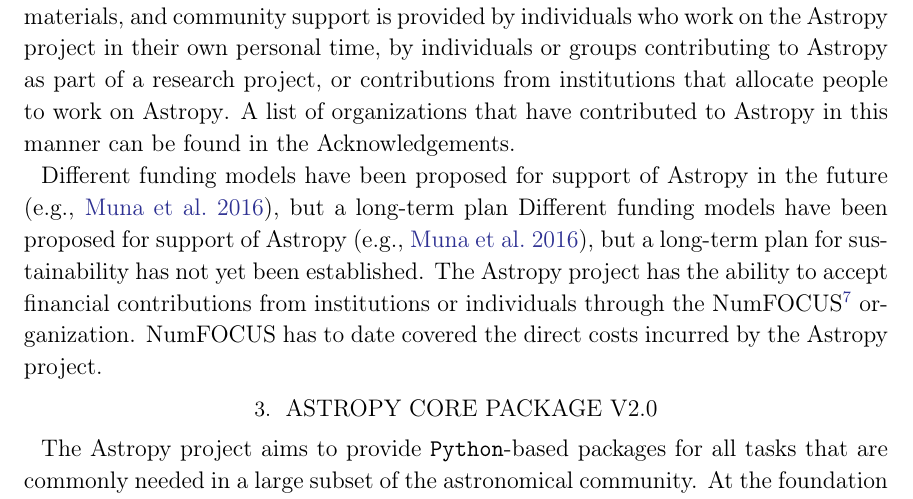
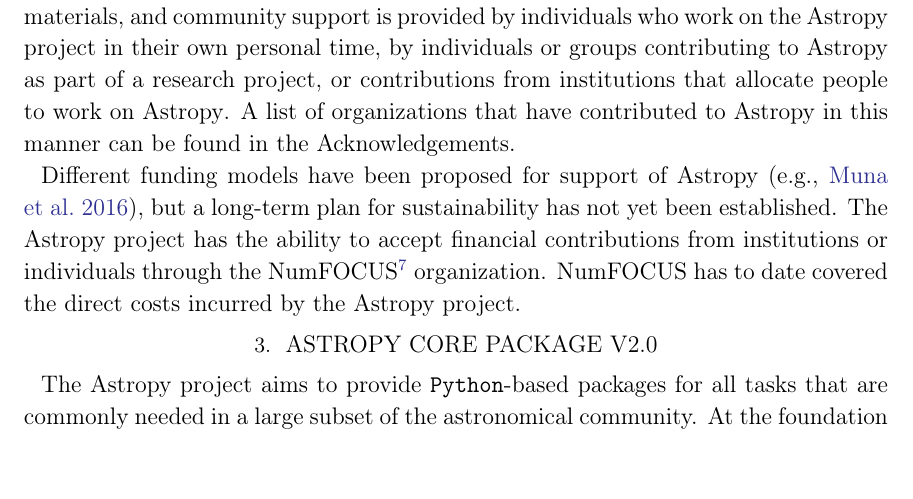
Before and after one commit to astropy/astropy-v2.0-paper, a LaTeX paper (main.tex): part of page 7 of 34, cut so that both start at the same text, the shorter picture padded with empty space. Compiled offline with pdfLaTeX.

Commit message:
Remove duplicate lines ('Different funding models')
Seems this was an unresolved merge conflict. Removed the lines with 'in the future' (still?) in it.

```diff
--- a/main.tex
+++ b/main.tex
@@ -338,8 +338,6 @@
 A list of organizations that have contributed to \astropy in this manner
 can be found in the Acknowledgements.
 
-Different funding models have been proposed for support of \astropy in the future
-(e.g., \citealt{2016arXiv161003159M}), but a long-term plan
 Different funding models have been proposed for support of \astropy
 (e.g., \citealt{2016arXiv161003159M}), but a long-term plan
 for sustainability has not yet been established.
```
